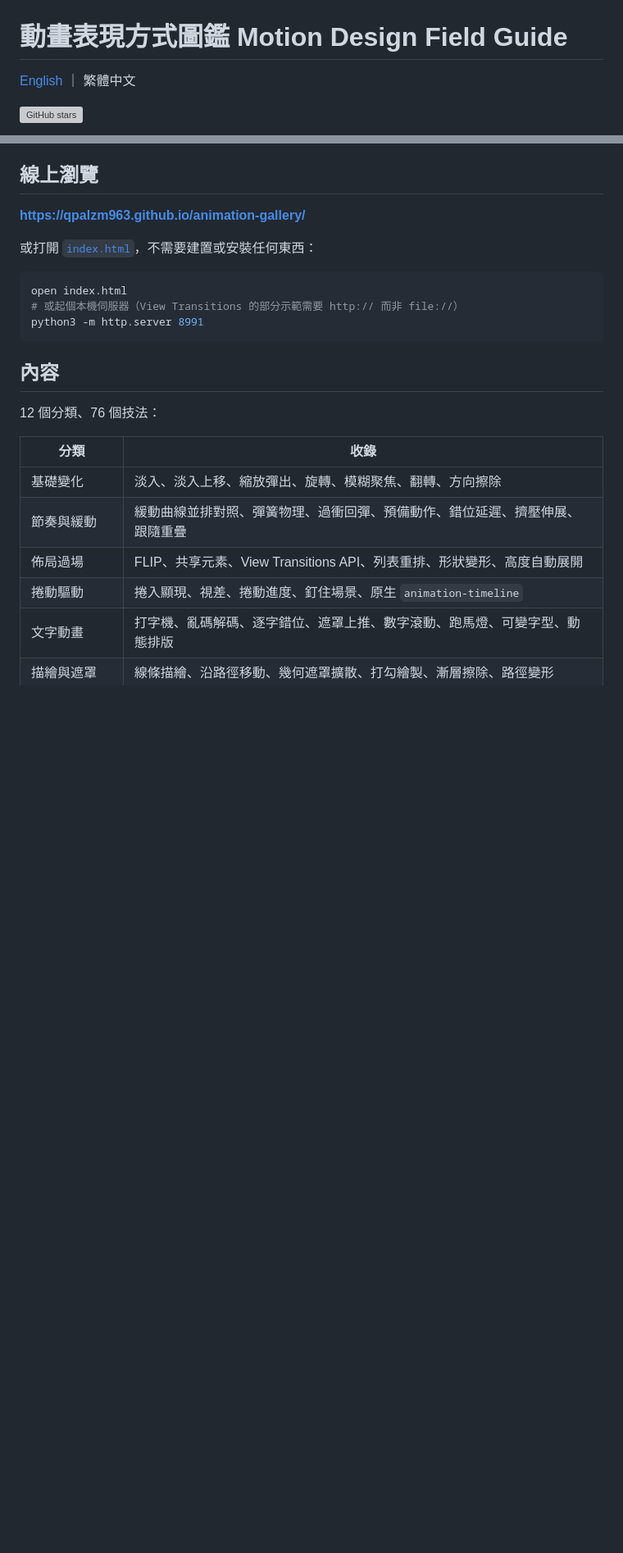
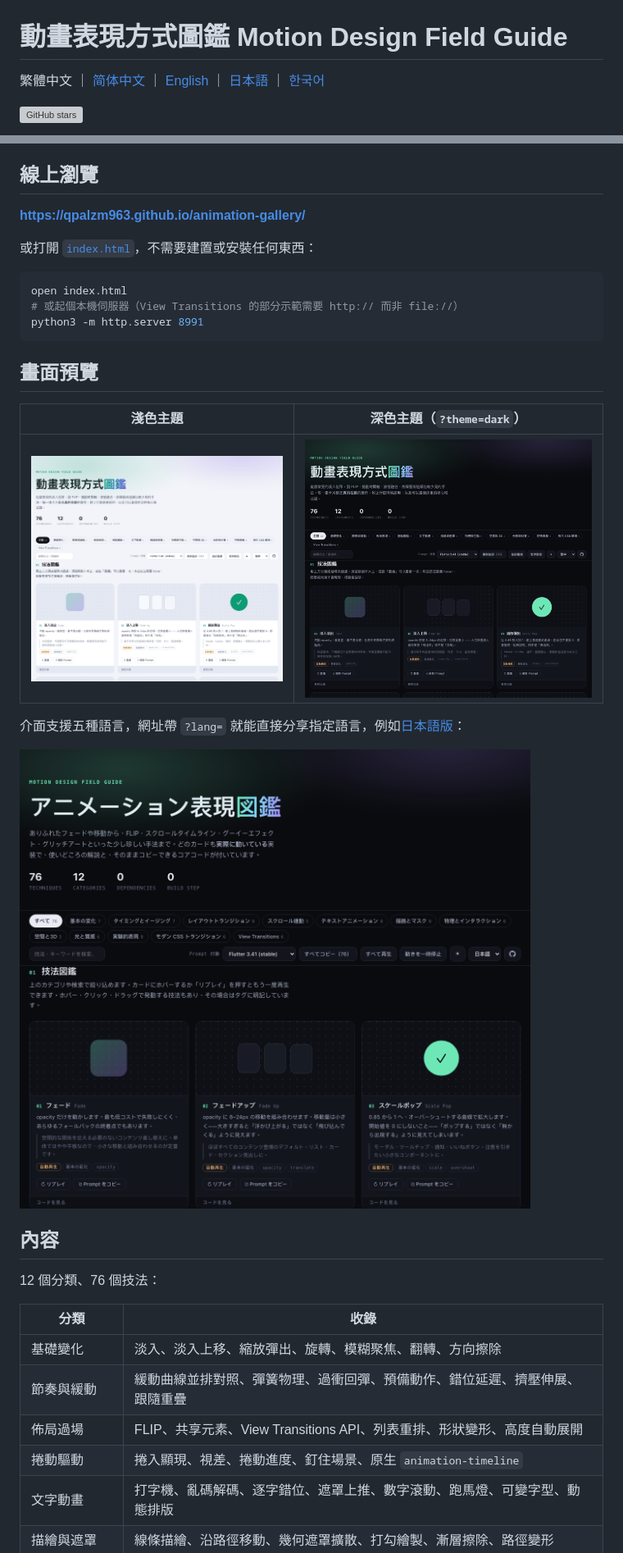
Before and after one commit to qpalzm963/animation-gallery, a Markdown page: README.md, 2 parts joined by grey strips. Shown at 82% size. GitHub-like rendering; pictures changed too: assets/home-dark.png (added), assets/home-light.png (added), assets/lang-ja.png (added); blank space fills up the shorter version; grey boxes are pictures that could not be loaded.

````diff
--- a/README.md
+++ b/README.md
@@ -1,6 +1,6 @@
 # 動畫表現方式圖鑑 Motion Design Field Guide
 
-[English](README.en.md) ｜ 繁體中文
+繁體中文 ｜ [简体中文](README.zh-CN.md) ｜ [English](README.en.md) ｜ [日本語](README.ja.md) ｜ [한국어](README.ko.md)
 
 [![GitHub stars](https://img.shields.io/github/stars/qpalzm963/animation-gallery?style=social)](https://github.com/qpalzm963/animation-gallery/stargazers)
 
@@ -25,6 +25,16 @@ open index.html
 # 或起個本機伺服器（View Transitions 的部分示範需要 http:// 而非 file://）
 python3 -m http.server 8991
 ```
+
+## 畫面預覽
+
+| 淺色主題 | 深色主題（`?theme=dark`） |
+|---|---|
+| ![淺色主題](assets/home-light.png) | ![深色主題](assets/home-dark.png) |
+
+介面支援五種語言，網址帶 `?lang=` 就能直接分享指定語言，例如[日本語版](https://qpalzm963.github.io/animation-gallery/?lang=ja)：
+
+![日文介面](assets/lang-ja.png)
 
 ## 內容
 
````
Also changed, not shown: README.en.md (+11 -1 lines), README.ja.md (added, +83 -0 lines), README.ko.md (added, +91 -0 lines), README.zh-CN.md (added, +87 -0 lines), 1 other file.
